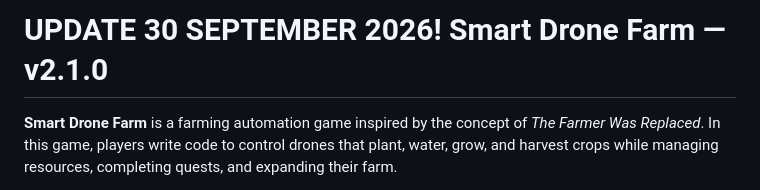
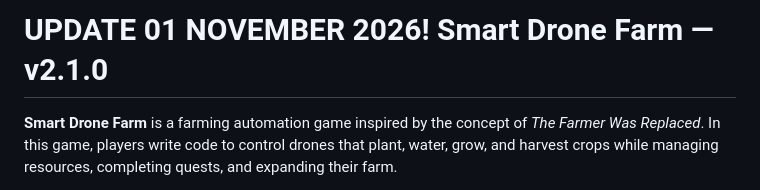
Before and after one commit to ZackCode46/PetaniDrone, a Markdown page: # Smart Drone Farm #U2014 FIRST RELEASE.md, the part around the change. GitHub-like rendering.

```diff
--- a/# Smart Drone Farm #U2014 FIRST RELEASE.md
+++ b/# Smart Drone Farm #U2014 FIRST RELEASE.md
@@ -1,4 +1,4 @@
-# UPDATE 30 SEPTEMBER 2026! Smart Drone Farm — v2.1.0
+# UPDATE 01 NOVEMBER 2026! Smart Drone Farm — v2.1.0
 
 **Smart Drone Farm** is a farming automation game inspired by the concept of *The Farmer Was Replaced*. In this game, players write code to control drones that plant, water, grow, and harvest crops while managing resources, completing quests, and expanding their farm.
 
```
